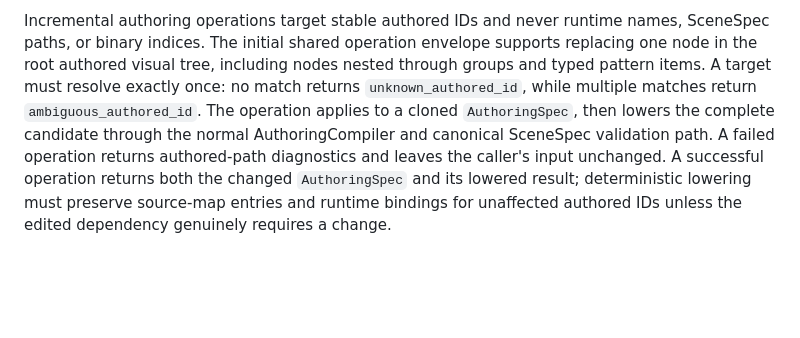
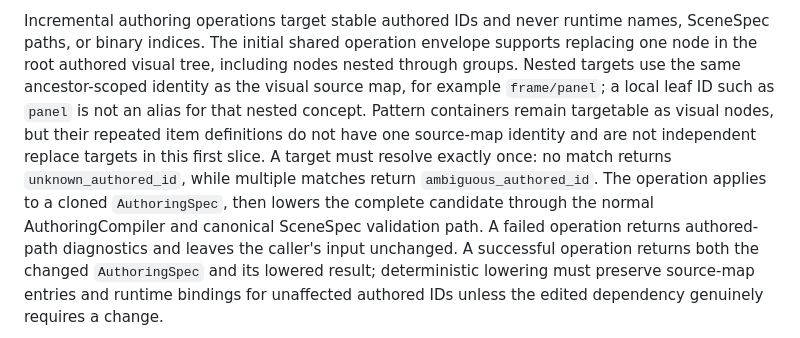
Before and after one commit to George-RD/rive-rs-cli, a Markdown page: meta/contracts/authoring.md, the part around the change. GitHub-like rendering; blank space fills up the shorter version.

Commit message:
docs(authoring): align replace identity with source map

```diff
--- a/meta/contracts/authoring.md
+++ b/meta/contracts/authoring.md
@@ -26,9 +26,13 @@ It must provide:
 Incremental authoring operations target stable authored IDs and never runtime names,
 SceneSpec paths, or binary indices. The initial shared operation envelope supports
 replacing one node in the root authored visual tree, including nodes nested through
-groups and typed pattern items. A target must resolve exactly once: no match returns
-`unknown_authored_id`, while multiple matches return `ambiguous_authored_id`. The
-operation applies to a cloned `AuthoringSpec`, then lowers the complete candidate
+groups. Nested targets use the same ancestor-scoped identity as the visual source map,
+for example `frame/panel`; a local leaf ID such as `panel` is not an alias for that
+nested concept. Pattern containers remain targetable as visual nodes, but their
+repeated item definitions do not have one source-map identity and are not independent
+replace targets in this first slice. A target must resolve exactly once: no match
+returns `unknown_authored_id`, while multiple matches return `ambiguous_authored_id`.
+The operation applies to a cloned `AuthoringSpec`, then lowers the complete candidate
 through the normal AuthoringCompiler and canonical SceneSpec validation path. A
 failed operation returns authored-path diagnostics and leaves the caller's input
 unchanged. A successful operation returns both the changed `AuthoringSpec` and its
```
